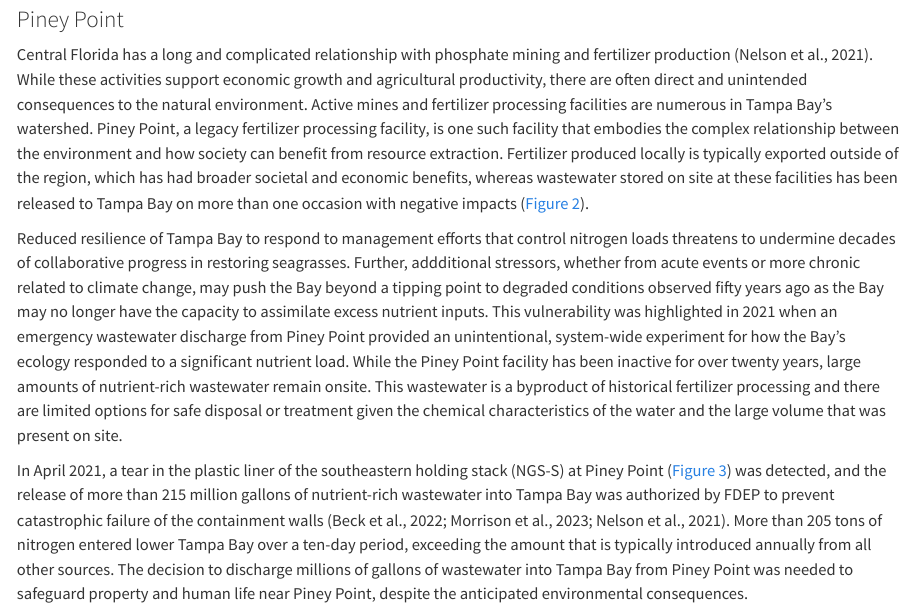
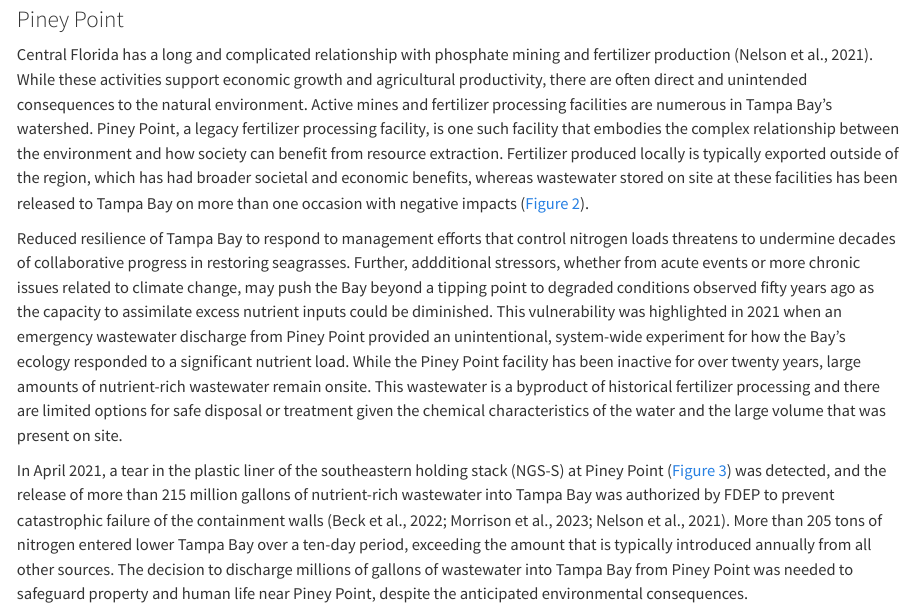
Before and after one commit to tbep-tech/piney-point-case-study, a Quarto document (manu-draft.qmd): the page in a window 1100 px wide, from 2100 px down. Rendered offline with R 4.5, knitr and Pandoc in place of Quarto, with nearby package versions; drawn as R Markdown's standard HTML page in place of the format the file asks for.

Commit message:
minor edit

```diff
--- a/manu-draft.qmd
+++ b/manu-draft.qmd
@@ -70,7 +70,7 @@ Despite the nationally recognized success story of Tampa Bay, current challenges
 
 Central Florida has a long and complicated relationship with phosphate mining and fertilizer production [@nelson2021].  While these activities support economic growth and agricultural productivity, there are often direct and unintended consequences to the natural environment.  Active mines and fertilizer processing facilities are numerous in Tampa Bay's watershed.  Piney Point, a legacy fertilizer processing facility, is one such facility that embodies the complex relationship between the environment and how society can benefit from resource extraction.  Fertilizer produced locally is typically exported outside of the region, which has had broader societal and economic benefits, whereas wastewater stored on site at these facilities has been released to Tampa Bay on more than one occasion with negative impacts ([@fig-map]).
 
-Reduced resilience of Tampa Bay to respond to management efforts that control nitrogen loads threatens to undermine decades of collaborative progress in restoring seagrasses.  Further, addditional stressors, whether from acute events or more chronic related to climate change, may push the Bay beyond a tipping point to degraded conditions observed fifty years ago as the Bay may no longer have the capacity to assimilate excess nutrient inputs.  This vulnerability was highlighted in 2021 when an emergency wastewater discharge from Piney Point provided an unintentional, system-wide experiment for how the Bay's ecology responded to a significant nutrient load. While the Piney Point facility has been inactive for over twenty years, large amounts of nutrient-rich wastewater remain onsite. This wastewater is a byproduct of historical fertilizer processing and there are limited options for safe disposal or treatment given the chemical characteristics of the water and the large volume that was present on site.
+Reduced resilience of Tampa Bay to respond to management efforts that control nitrogen loads threatens to undermine decades of collaborative progress in restoring seagrasses.  Further, addditional stressors, whether from acute events or more chronic issues related to climate change, may push the Bay beyond a tipping point to degraded conditions observed fifty years ago as the capacity to assimilate excess nutrient inputs could be diminished.  This vulnerability was highlighted in 2021 when an emergency wastewater discharge from Piney Point provided an unintentional, system-wide experiment for how the Bay's ecology responded to a significant nutrient load. While the Piney Point facility has been inactive for over twenty years, large amounts of nutrient-rich wastewater remain onsite. This wastewater is a byproduct of historical fertilizer processing and there are limited options for safe disposal or treatment given the chemical characteristics of the water and the large volume that was present on site.
 
 In April 2021, a tear in the plastic liner of the southeastern holding stack (NGS-S) at Piney Point ([@fig-photos]) was detected, and the release of more than 215 million gallons of nutrient-rich wastewater into Tampa Bay was authorized by FDEP to prevent catastrophic failure of the containment walls [@nelson2021;@beck2022a;@morrison2023]. More than 205 tons of nitrogen entered lower Tampa Bay over a ten-day period, exceeding the amount that is typically introduced annually from all other sources. The decision to discharge millions of gallons of wastewater into Tampa Bay from Piney Point was needed to safeguard property and human life near Piney Point, despite the anticipated environmental consequences.
 
```
Also changed, not shown: 1 other file.
